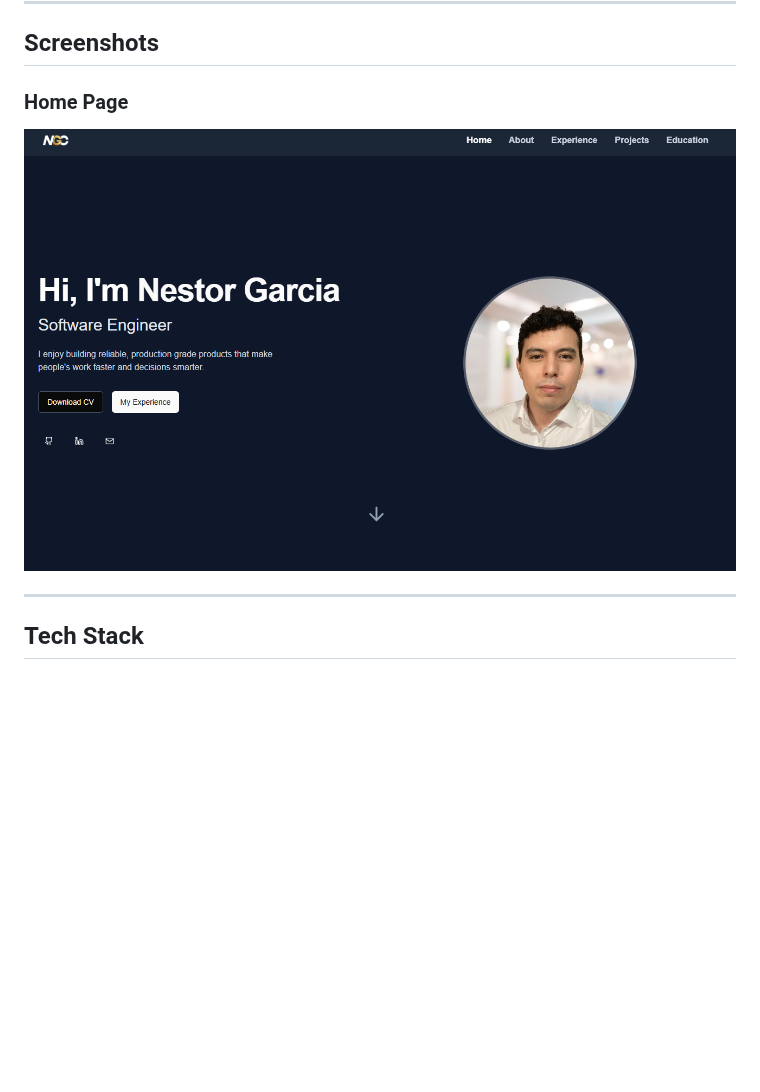
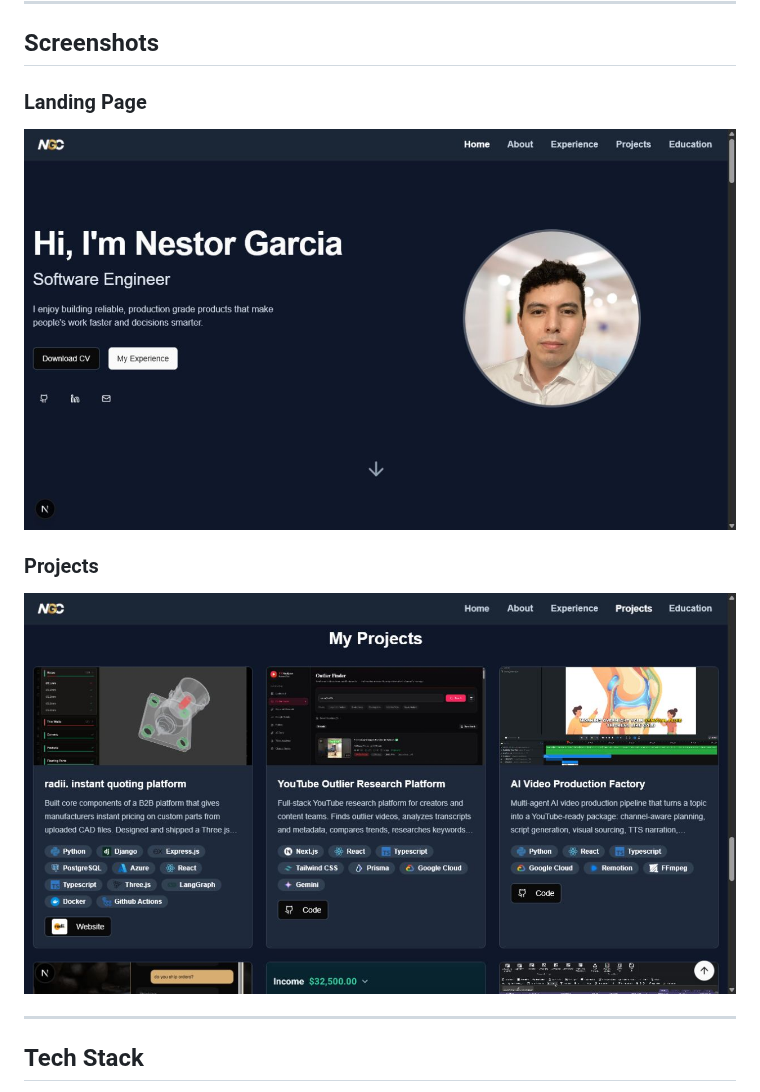
Before and after one commit to NesDevr/portfolio, a Markdown page: readme.md, the part around the change. Rendered like a GitHub page; pictures changed too: screenshots/home.png (deleted), screenshots/portfolio-home.png (added), screenshots/portfolio-projects.png (added); blank space fills up the shorter version.

Commit message:
Refresh the portfolio README screenshots

```diff
--- a/readme.md
+++ b/readme.md
@@ -13,9 +13,13 @@ It showcases my projects, experience, skills, and contact information — all in
 
 ## Screenshots
 
-### Home Page
+### Landing Page
 
-![Home Screenshot](./screenshots/home.png)
+![Portfolio landing page](./screenshots/portfolio-home.png)
+
+### Projects
+
+![Portfolio projects section](./screenshots/portfolio-projects.png)
 
 ---
 
```
Also changed, not shown: screenshots/about.png (deleted), screenshots/projects.png (deleted).
